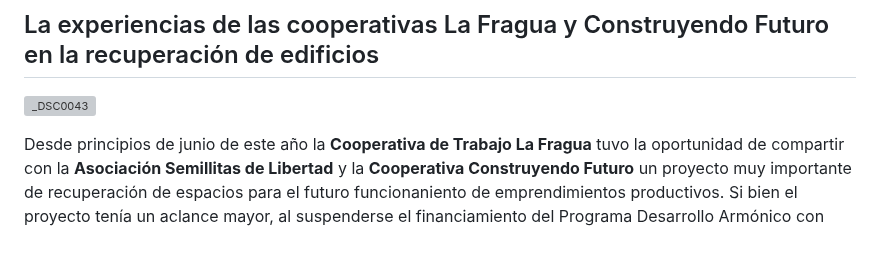
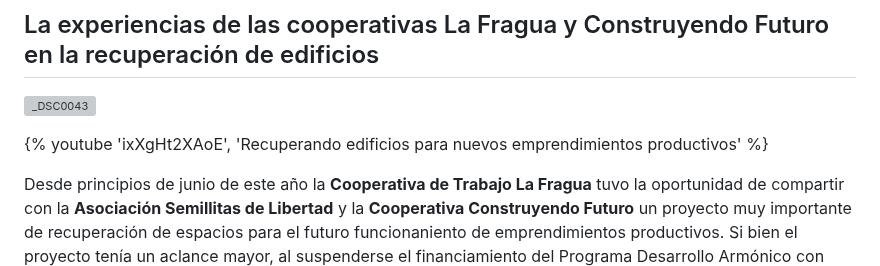
Before and after one commit to webrefugiolibertad/webrefugiolibertad.github.io, a Markdown page: src/posts/2023-11-18-contruyendo-una-nueva-historia-en-el-refugio-libertad.md, the part around the change. Rendered like a GitHub page; blank space fills up the shorter version; grey boxes are pictures that could not be loaded.

Commit message:
update contruyendo-una-nueva-historia-en-el-refugio-libertad

```diff
--- a/src/posts/2023-11-18-contruyendo-una-nueva-historia-en-el-refugio-libertad.md
+++ b/src/posts/2023-11-18-contruyendo-una-nueva-historia-en-el-refugio-libertad.md
@@ -8,6 +8,8 @@ fecha: '18 de noviembre de 2023'
 ## La experiencias de las cooperativas La Fragua y Construyendo Futuro en la recuperación de edificios
 
 ![_DSC0043](/assets/images/2023-11-18-contruyendo-una-nueva-historia-en-el-refugio-libertad/r1YjqoXV6.jpg)
+
+{% youtube 'ixXgHt2XAoE', 'Recuperando edificios para nuevos emprendimientos productivos' %}
 
 Desde principios de junio de este año la **Cooperativa de Trabajo La Fragua** tuvo la oportunidad de compartir con  la **Asociación Semillitas de Libertad** y la **Cooperativa Construyendo Futuro** un proyecto muy importante de recuperación de espacios para el futuro funcionaniento de emprendimientos productivos. Si bien el proyecto tenía un aclance mayor, al suspenderse el financiamiento del Programa Desarrollo Armónico con Equilibrio Territorial de la nación,  solo pudimos avanzar en la recuperación de algunos galpones y el ex comedor de tropas, comenta Carlos de La Fragua.
 
```
